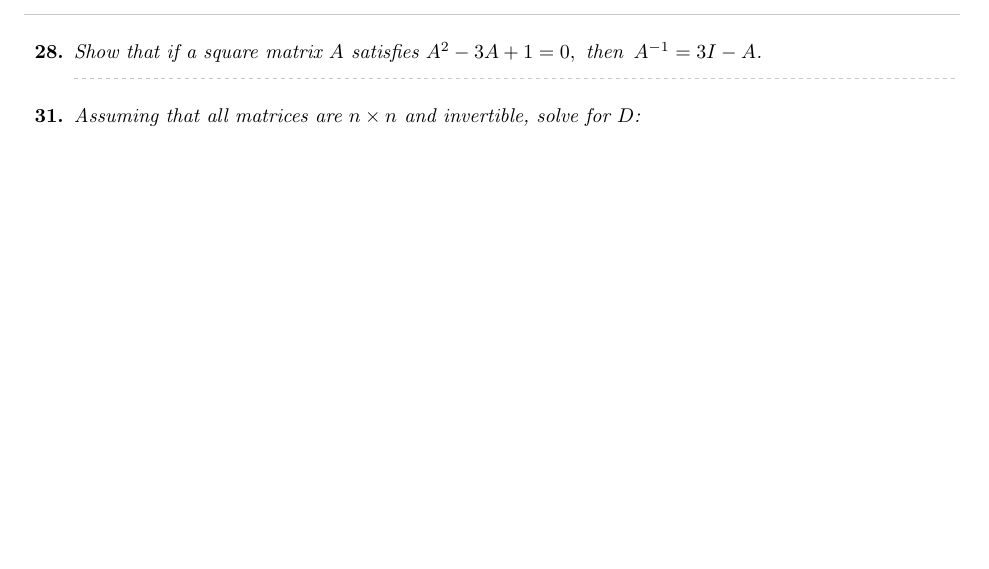
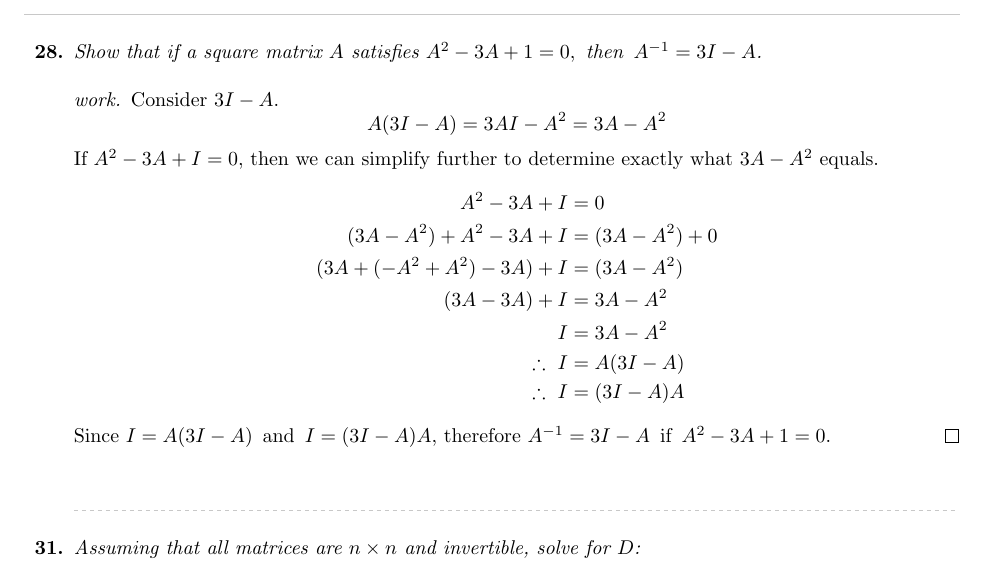
Before and after one commit to Ediblelnk/Kutztown-MAT, a LaTeX problem sheet (linear-algebra-homework/homework 7.tex): part of page 1 of 2, cut so that both start at the same text, the shorter picture padded with empty space. Compiled offline with pdfLaTeX.

Commit message:
finished problem 28

```diff
--- a/linear-algebra-homework/homework 7.tex
+++ b/linear-algebra-homework/homework 7.tex
@@ -13,7 +13,25 @@
 
 \question{1.4}{Inverses; Algebraic Properties of Matrices}{}
 \begin{enumerate}
-  \qitem{28}{Show that if a square matrix $A$ satisfies $A^2-3A+1=0, \tthen A^{-1}=3I-A$.}{}
+  \qitem{28}{Show that if a square matrix $A$ satisfies $A^2-3A+1=0, \tthen A^{-1}=3I-A$.}{
+    \begin{proof}[work]
+      Consider $3I - A$.
+      \[
+        A(3I - A) = 3AI - A^2 = 3A - A^2
+      \]
+      If $A^2-3A+I=0$, then we can simplify further to determine exactly what $3A - A^2$ equals.
+      \begin{align*}
+        A^2-3A+I                 & =0               \\
+        (3A - A^2) + A^2-3A+I    & = (3A - A^2) + 0 \\
+        (3A + (-A^2 + A^2)-3A)+I & = (3A - A^2)     \\
+        (3A - 3A) + I            & = 3A - A^2       \\
+        I                        & = 3A - A^2       \\
+        \therefore~I             & = A(3I-A)        \\
+        \therefore~I             & = (3I-A)A
+      \end{align*}
+      Since $I = A(3I-A) \tand I = (3I-A)A$, therefore $A^{-1}=3I-A \tif A^2-3A+1=0$.
+    \end{proof}
+  }
   \qitem{31}{Assuming that all matrices are $n \times n$ and invertible, solve for $D$:
   \[
     C^TB^{-1}A^2BAC^{-1}DA^{-2}B^TC^{-2}=C^T.
```
Also changed, not shown: linear-algebra-homework/homework 7.pdf.
